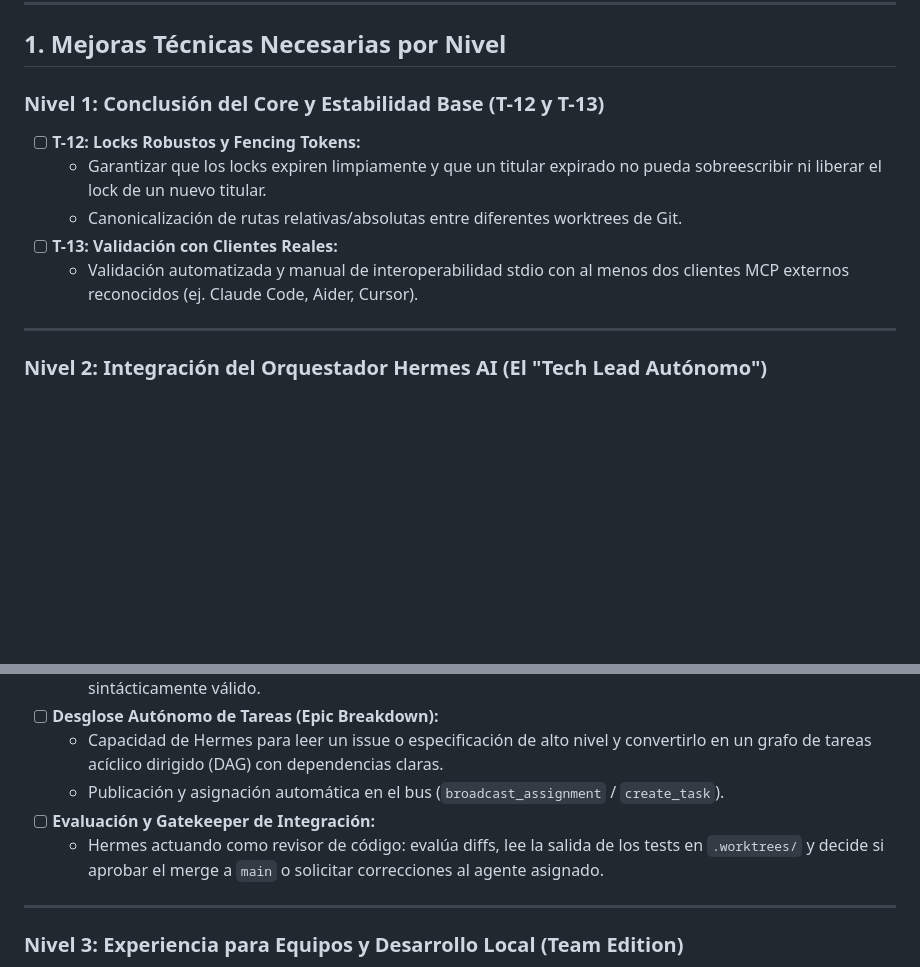
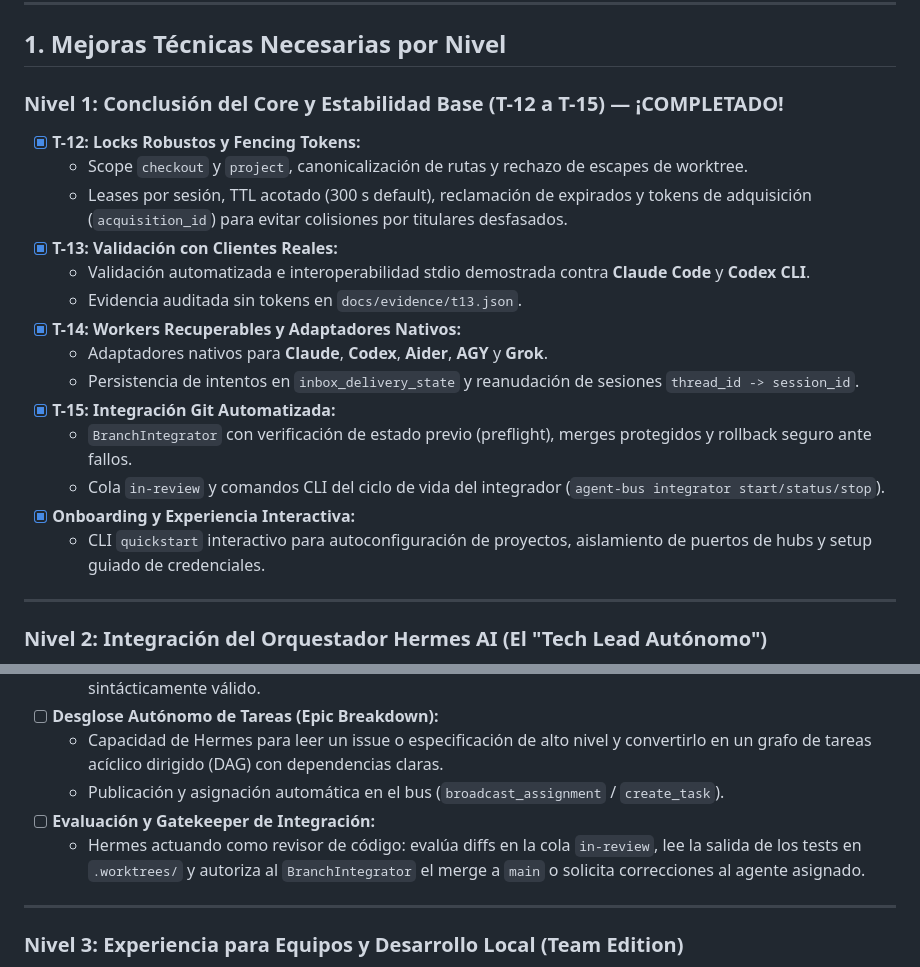
Before and after one commit to yasmanycastillo/agent-bus, a Markdown page: docs/product-roadmap-improvements.md, 2 parts joined by grey strips. GitHub-like rendering; blank space fills up the shorter version.

Commit message:
docs: update product roadmap with completed T-12 to T-15 and onboarding feats

```diff
--- a/docs/product-roadmap-improvements.md
+++ b/docs/product-roadmap-improvements.md
@@ -6,12 +6,21 @@ Este documento detalla el **roadmap técnico y de producto** necesario para conv
 
 ## 1. Mejoras Técnicas Necesarias por Nivel
 
-### Nivel 1: Conclusión del Core y Estabilidad Base (T-12 y T-13)
-* [ ] **T-12: Locks Robustos y Fencing Tokens:**
-  - Garantizar que los locks expiren limpiamente y que un titular expirado no pueda sobreescribir ni liberar el lock de un nuevo titular.
-  - Canonicalización de rutas relativas/absolutas entre diferentes worktrees de Git.
-* [ ] **T-13: Validación con Clientes Reales:**
-  - Validación automatizada y manual de interoperabilidad stdio con al menos dos clientes MCP externos reconocidos (ej. Claude Code, Aider, Cursor).
+### Nivel 1: Conclusión del Core y Estabilidad Base (T-12 a T-15) — ¡COMPLETADO!
+* [x] **T-12: Locks Robustos y Fencing Tokens:**
+  - Scope `checkout` y `project`, canonicalización de rutas y rechazo de escapes de worktree.
+  - Leases por sesión, TTL acotado (300 s default), reclamación de expirados y tokens de adquisición (`acquisition_id`) para evitar colisiones por titulares desfasados.
+* [x] **T-13: Validación con Clientes Reales:**
+  - Validación automatizada e interoperabilidad stdio demostrada contra **Claude Code** y **Codex CLI**.
+  - Evidencia auditada sin tokens en `docs/evidence/t13.json`.
+* [x] **T-14: Workers Recuperables y Adaptadores Nativos:**
+  - Adaptadores nativos para **Claude**, **Codex**, **Aider**, **AGY** y **Grok**.
+  - Persistencia de intentos en `inbox_delivery_state` y reanudación de sesiones `thread_id -> session_id`.
+* [x] **T-15: Integración Git Automatizada:**
+  - `BranchIntegrator` con verificación de estado previo (preflight), merges protegidos y rollback seguro ante fallos.
+  - Cola `in-review` y comandos CLI del ciclo de vida del integrador (`agent-bus integrator start/status/stop`).
+* [x] **Onboarding y Experiencia Interactiva:**
+  - CLI `quickstart` interactivo para autoconfiguración de proyectos, aislamiento de puertos de hubs y setup guiado de credenciales.
 
 ---
 
@@ -23,7 +32,8 @@ Este documento detalla el **roadmap técnico y de producto** necesario para conv
   - Capacidad de Hermes para leer un issue o especificación de alto nivel y convertirlo en un grafo de tareas acíclico dirigido (DAG) con dependencias claras.
   - Publicación y asignación automática en el bus (`broadcast_assignment` / `create_task`).
 * [ ] **Evaluación y Gatekeeper de Integración:**
-  - Hermes actuando como revisor de código: evalúa diffs, lee la salida de los tests en `.worktrees/` y decide si aprobar el merge a `main` o solicitar correcciones al agente asignado.
+  - Hermes actuando como revisor de código: evalúa diffs en la cola `in-review`, lee la salida de los tests en `.worktrees/` y autoriza al `BranchIntegrator` el merge a `main` o solicita correcciones al agente asignado.
+
 
 ---
 
```
